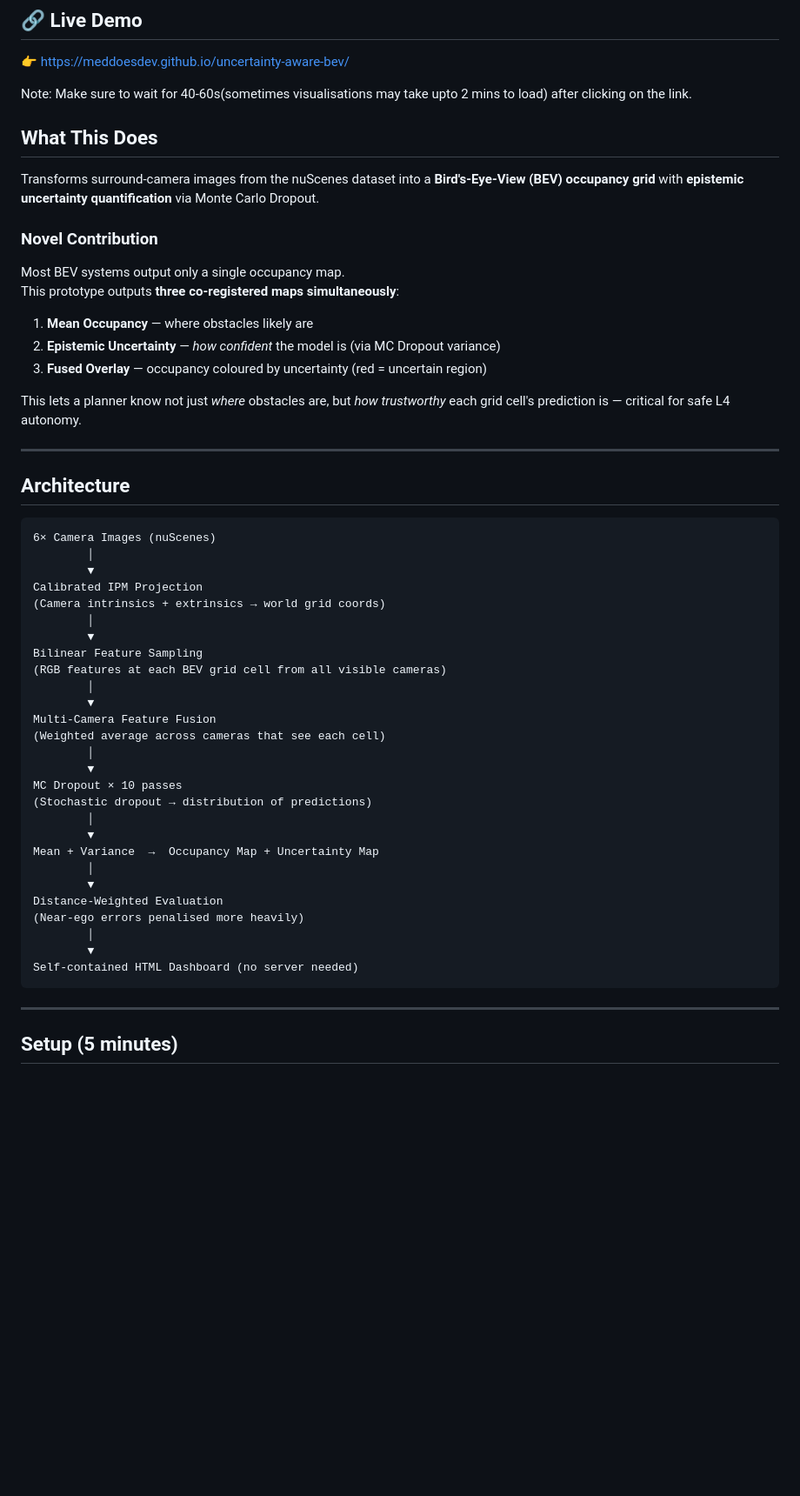
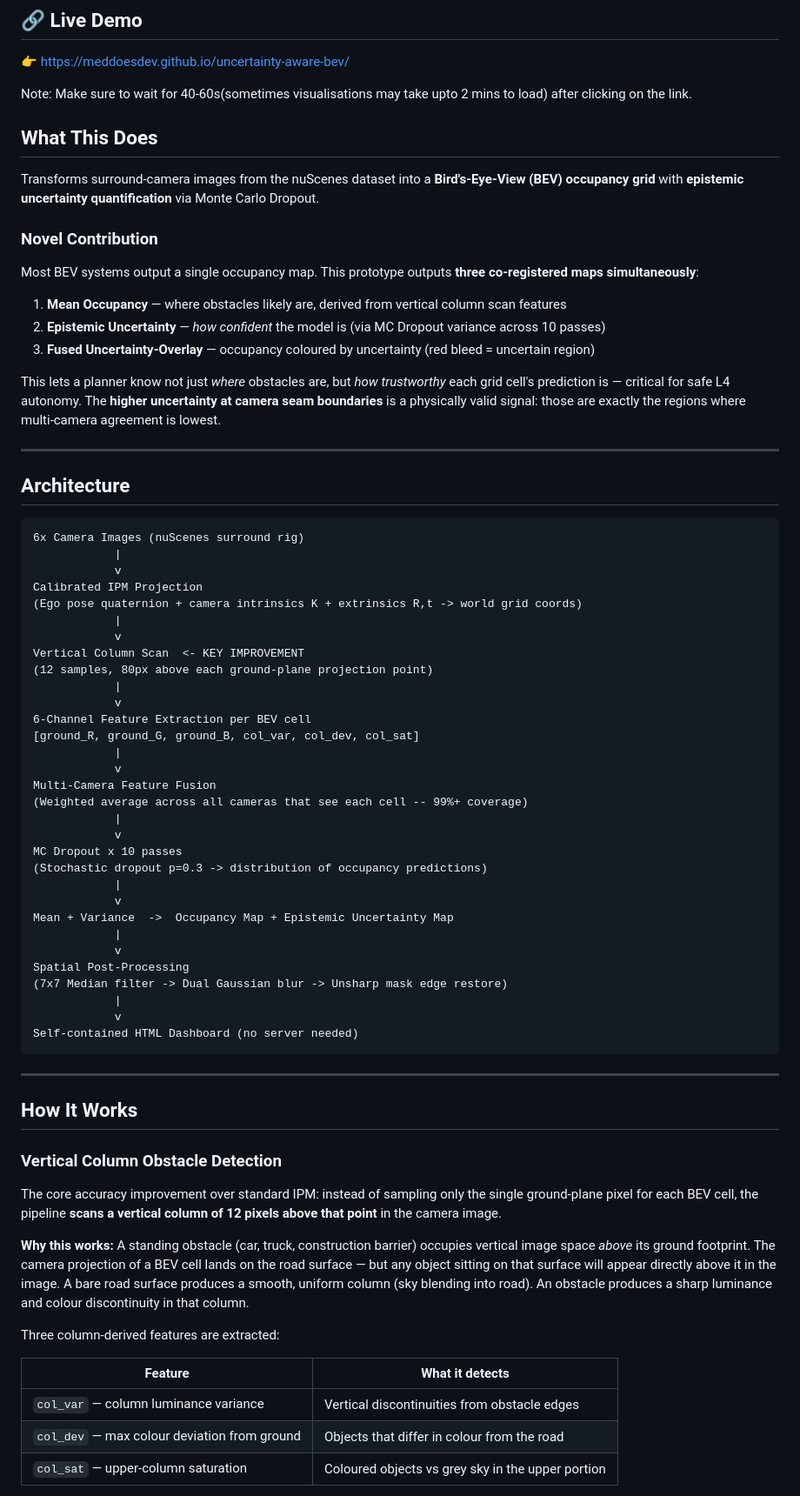
Before and after one commit to meddoesdev/uncertainty-aware-bev, a Markdown page: README.md, the part around one of its changes. Shown at 87% size. GitHub-like rendering; blank space fills up the shorter version.

````diff
--- a/README.md
+++ b/README.md
@@ -8,55 +8,73 @@
 
 Note: Make sure to wait for 40-60s(sometimes visualisations may take upto 2 mins to load) after clicking on the link.
 
+
 ## What This Does
 
-Transforms surround-camera images from the nuScenes dataset into a **Bird's-Eye-View (BEV)
-occupancy grid** with **epistemic uncertainty quantification** via Monte Carlo Dropout.
+Transforms surround-camera images from the nuScenes dataset into a **Bird's-Eye-View (BEV) occupancy grid** with **epistemic uncertainty quantification** via Monte Carlo Dropout.
 
 ### Novel Contribution
-Most BEV systems output only a single occupancy map.
-This prototype outputs **three co-registered maps simultaneously**:
-1. **Mean Occupancy** — where obstacles likely are
-2. **Epistemic Uncertainty** — *how confident* the model is (via MC Dropout variance)
-3. **Fused Overlay** — occupancy coloured by uncertainty (red = uncertain region)
+Most BEV systems output a single occupancy map. This prototype outputs **three co-registered maps simultaneously**:
 
-This lets a planner know not just *where* obstacles are, but *how trustworthy* each
-grid cell's prediction is — critical for safe L4 autonomy.
+1. **Mean Occupancy** — where obstacles likely are, derived from vertical column scan features
+2. **Epistemic Uncertainty** — *how confident* the model is (via MC Dropout variance across 10 passes)
+3. **Fused Uncertainty-Overlay** — occupancy coloured by uncertainty (red bleed = uncertain region)
+
+This lets a planner know not just *where* obstacles are, but *how trustworthy* each grid cell's prediction is — critical for safe L4 autonomy. The **higher uncertainty at camera seam boundaries** is a physically valid signal: those are exactly the regions where multi-camera agreement is lowest.
 
 ---
 
 ## Architecture
 
 ```
-6× Camera Images (nuScenes)
-        │
-        ▼
+6x Camera Images (nuScenes surround rig)
+            |
+            v
 Calibrated IPM Projection
-(Camera intrinsics + extrinsics → world grid coords)
-        │
-        ▼
-Bilinear Feature Sampling
-(RGB features at each BEV grid cell from all visible cameras)
-        │
-        ▼
+(Ego pose quaternion + camera intrinsics K + extrinsics R,t -> world grid coords)
+            |
+            v
+Vertical Column Scan  <- KEY IMPROVEMENT
+(12 samples, 80px above each ground-plane projection point)
+            |
+            v
+6-Channel Feature Extraction per BEV cell
+[ground_R, ground_G, ground_B, col_var, col_dev, col_sat]
+            |
+            v
 Multi-Camera Feature Fusion
-(Weighted average across cameras that see each cell)
-        │
-        ▼
-MC Dropout × 10 passes
-(Stochastic dropout → distribution of predictions)
-        │
-        ▼
-Mean + Variance  →  Occupancy Map + Uncertainty Map
-        │
-        ▼
-Distance-Weighted Evaluation
-(Near-ego errors penalised more heavily)
-        │
-        ▼
+(Weighted average across all cameras that see each cell -- 99%+ coverage)
+            |
+            v
+MC Dropout x 10 passes
+(Stochastic dropout p=0.3 -> distribution of occupancy predictions)
+            |
+            v
+Mean + Variance  ->  Occupancy Map + Epistemic Uncertainty Map
+            |
+            v
+Spatial Post-Processing
+(7x7 Median filter -> Dual Gaussian blur -> Unsharp mask edge restore)
+            |
+            v
 Self-contained HTML Dashboard (no server needed)
 ```
 
 ---
 
-## Setup (5 minutes)
+## How It Works
+
+### Vertical Column Obstacle Detection
+
+The core accuracy improvement over standard IPM: instead of sampling only the single ground-plane pixel for each BEV cell, the pipeline **scans a vertical column of 12 pixels above that point** in the camera image.
+
+**Why this works:** A standing obstacle (car, truck, construction barrier) occupies vertical image space *above* its ground footprint. The camera projection of a BEV cell lands on the road surface — but any object sitting on that surface will appear directly above it in the image. A bare road surface produces a smooth, uniform column (sky blending into road). An obstacle produces a sharp luminance and colour discontinuity in that column.
+
+Three column-derived features are extracted:
+
+| Feature | What it detects |
+|---|---|
+| `col_var` — column luminance variance | Vertical discontinuities from obstacle edges |
+| `col_dev` — max colour deviation from ground | Objects that differ in colour from the road |
+| `col_sat` — upper-column saturation | Coloured objects vs grey sky in the upper portion |
+
````
Also changed, not shown: other parts of README.md (+87 -31 lines).
